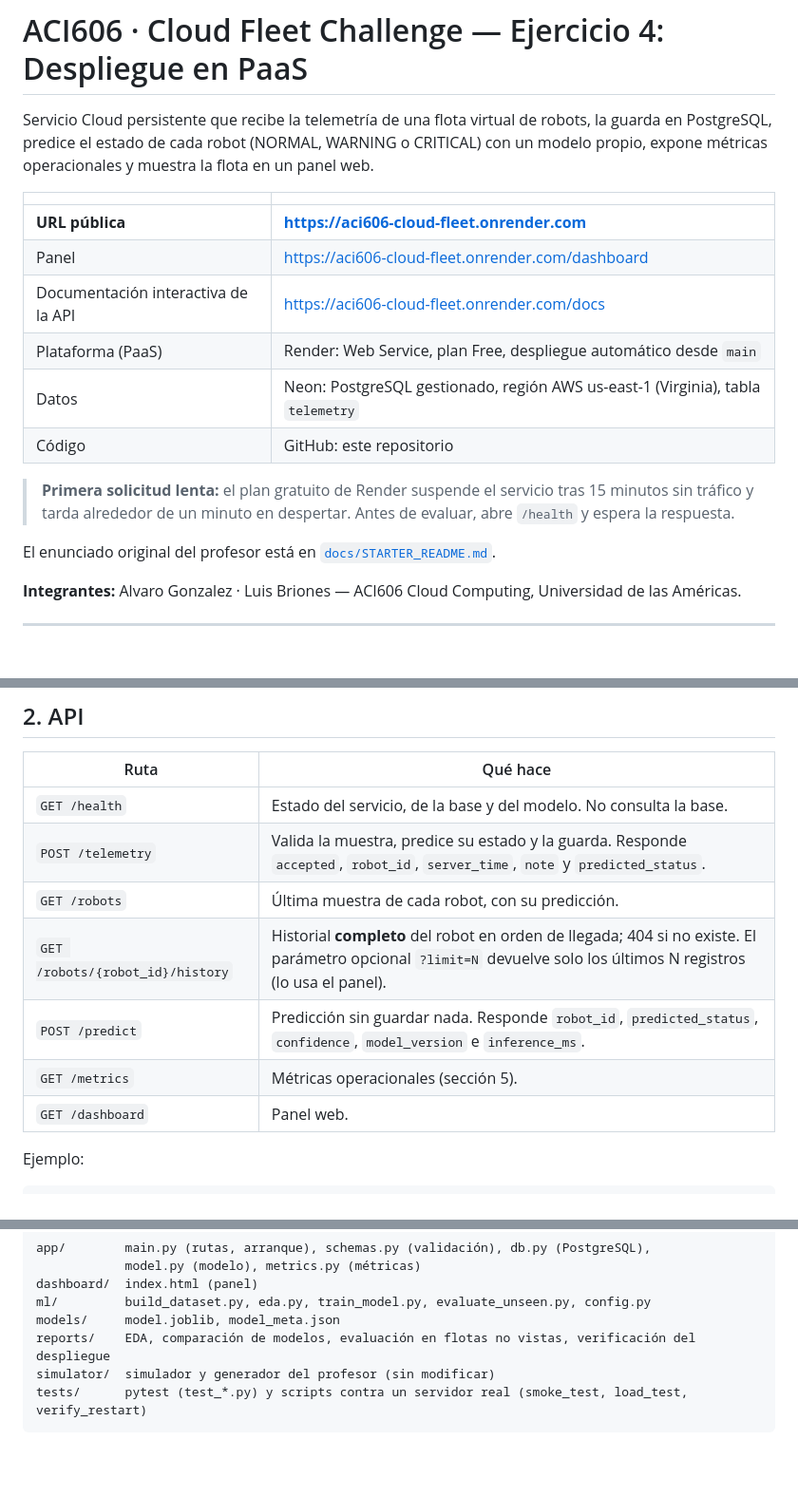
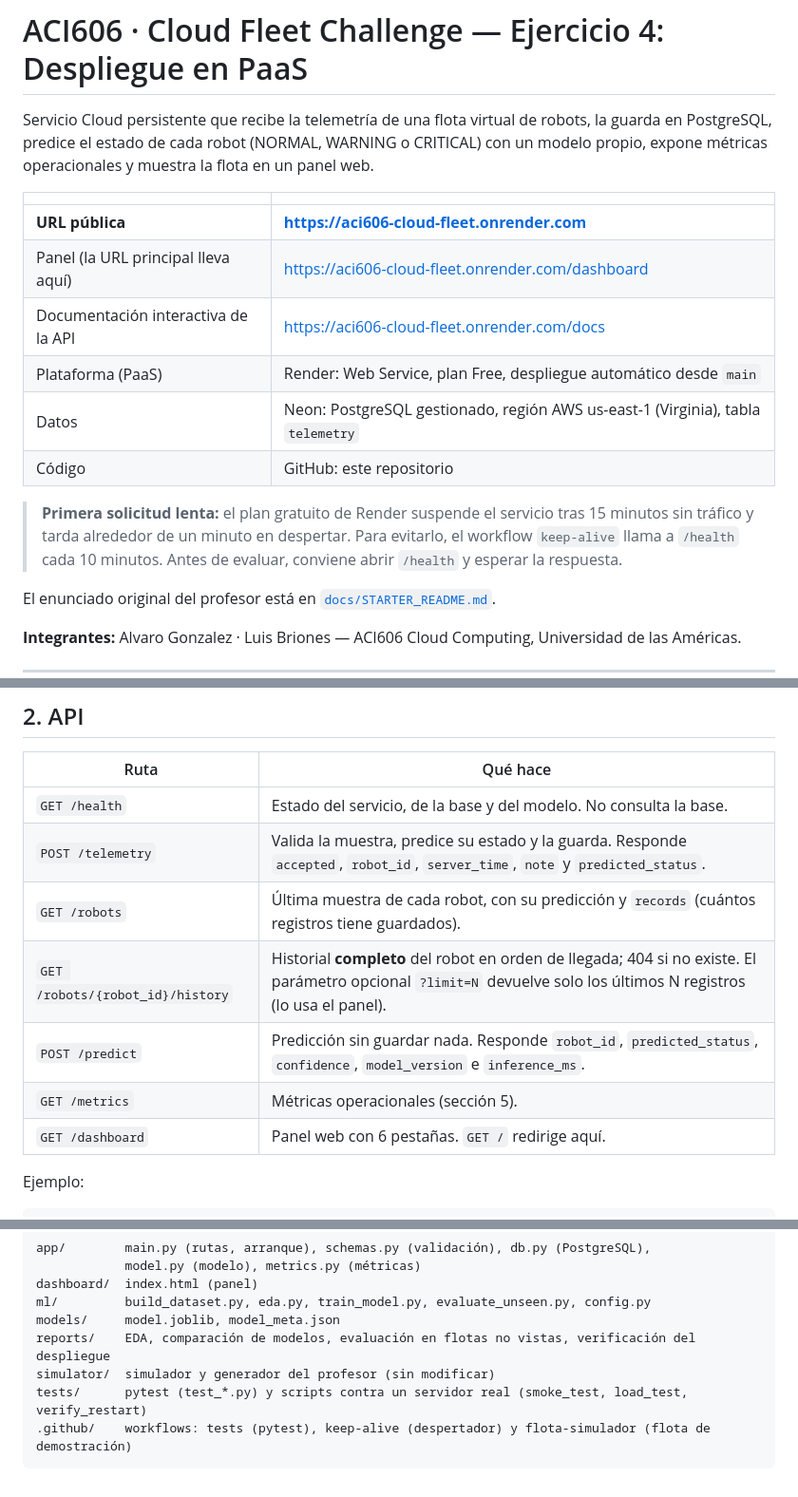
Before and after one commit to AlvaritoSecs/aci606-cloud-fleet-challenge, a Markdown page: README.md, 3 parts joined by grey strips. Shown at 95% size. Rendered like a GitHub page; blank space fills up the shorter version.

````diff
--- a/README.md
+++ b/README.md
@@ -5,13 +5,13 @@ Servicio Cloud persistente que recibe la telemetría de una flota virtual de rob
 | | |
 |---|---|
 | **URL pública** | **https://aci606-cloud-fleet.onrender.com** |
-| Panel | https://aci606-cloud-fleet.onrender.com/dashboard |
+| Panel (la URL principal lleva aquí) | https://aci606-cloud-fleet.onrender.com/dashboard |
 | Documentación interactiva de la API | https://aci606-cloud-fleet.onrender.com/docs |
 | Plataforma (PaaS) | Render: Web Service, plan Free, despliegue automático desde `main` |
 | Datos | Neon: PostgreSQL gestionado, región AWS us-east-1 (Virginia), tabla `telemetry` |
 | Código | GitHub: este repositorio |
 
-> **Primera solicitud lenta:** el plan gratuito de Render suspende el servicio tras 15 minutos sin tráfico y tarda alrededor de un minuto en despertar. Antes de evaluar, abre `/health` y espera la respuesta.
+> **Primera solicitud lenta:** el plan gratuito de Render suspende el servicio tras 15 minutos sin tráfico y tarda alrededor de un minuto en despertar. Para evitarlo, el workflow `keep-alive` llama a `/health` cada 10 minutos. Antes de evaluar, conviene abrir `/health` y esperar la respuesta.
 
 El enunciado original del profesor está en [`docs/STARTER_README.md`](docs/STARTER_README.md).
 
@@ -70,11 +70,11 @@ El enunciado original del profesor está en [`docs/STARTER_README.md`](docs/STAR
 |---|---|
 | `GET /health` | Estado del servicio, de la base y del modelo. No consulta la base. |
 | `POST /telemetry` | Valida la muestra, predice su estado y la guarda. Responde `accepted`, `robot_id`, `server_time`, `note` y `predicted_status`. |
-| `GET /robots` | Última muestra de cada robot, con su predicción. |
+| `GET /robots` | Última muestra de cada robot, con su predicción y `records` (cuántos registros tiene guardados). |
 | `GET /robots/{robot_id}/history` | Historial **completo** del robot en orden de llegada; 404 si no existe. El parámetro opcional `?limit=N` devuelve solo los últimos N registros (lo usa el panel). |
 | `POST /predict` | Predicción sin guardar nada. Responde `robot_id`, `predicted_status`, `confidence`, `model_version` e `inference_ms`. |
 | `GET /metrics` | Métricas operacionales (sección 5). |
-| `GET /dashboard` | Panel web. |
+| `GET /dashboard` | Panel web con 6 pestañas. `GET /` redirige aquí. |
 
 Ejemplo:
 
@@ -285,4 +302,5 @@ models/     model.joblib, model_meta.json
 reports/    EDA, comparación de modelos, evaluación en flotas no vistas, verificación del despliegue
 simulator/  simulador y generador del profesor (sin modificar)
 tests/      pytest (test_*.py) y scripts contra un servidor real (smoke_test, load_test, verify_restart)
+.github/    workflows: tests (pytest), keep-alive (despertador) y flota-simulador (flota de demostración)
 ```
````
Also changed, not shown: other parts of README.md (+28 -11 lines).
